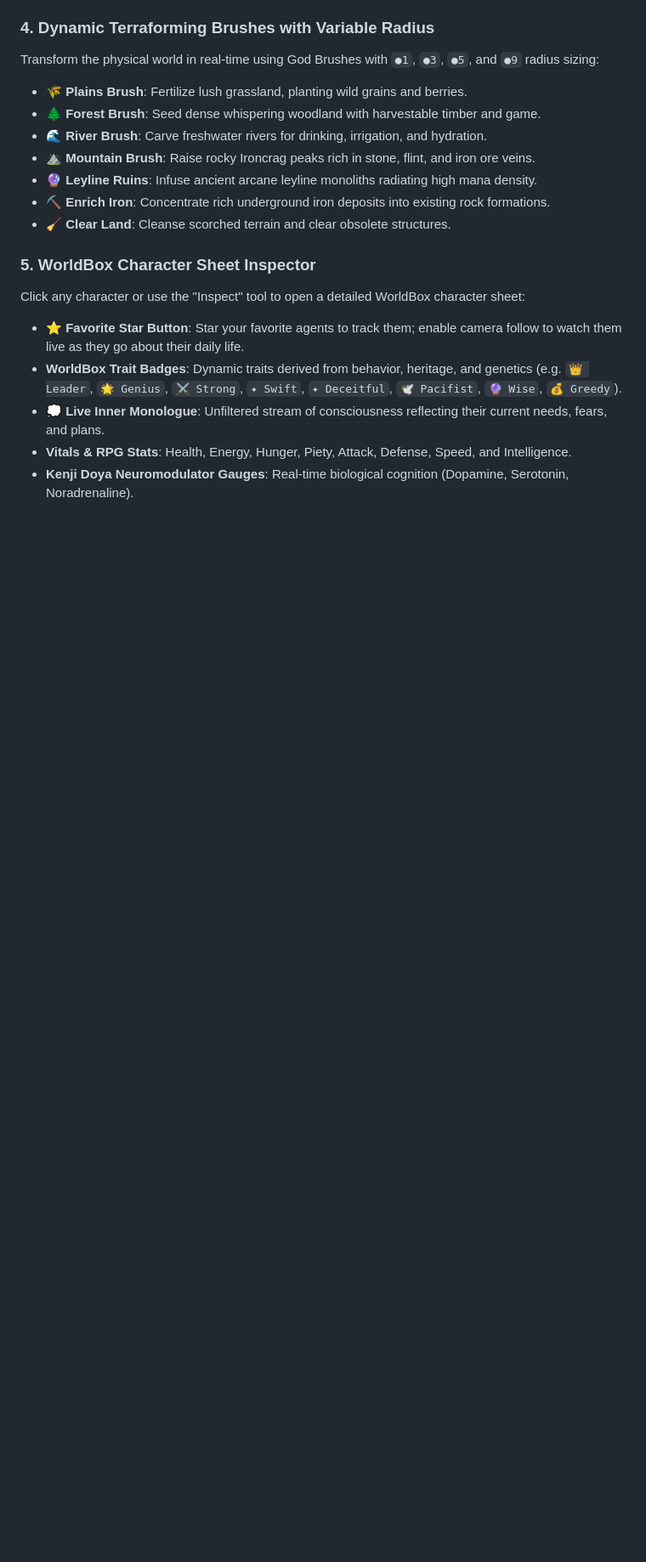
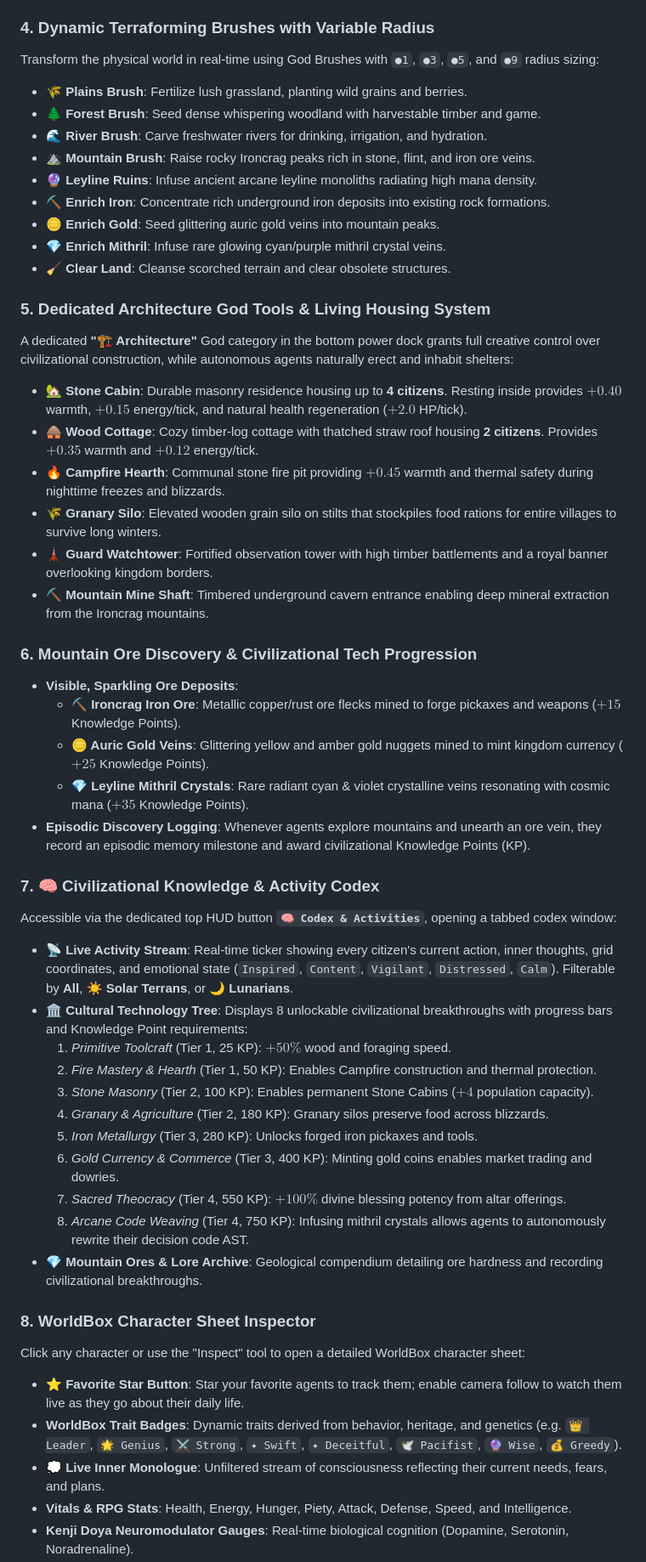
Before and after one commit to AREEB-AZHAR/cogniverse-rpg, a Markdown page: README.md, the part around one of its changes. Shown at 85% size. Drawn GitHub-style; blank space fills up the shorter version.

Commit message:
feat: add architecture building system, mountain ore discovery, defined textures, and knowledge & activity codex

```diff
--- a/README.md
+++ b/README.md
@@ -108,9 +120,41 @@ Transform the physical world in real-time using God Brushes with `●1`, `●3`,
 * **⛰️ Mountain Brush**: Raise rocky Ironcrag peaks rich in stone, flint, and iron ore veins.
 * **🔮 Leyline Ruins**: Infuse ancient arcane leyline monoliths radiating high mana density.
 * **⛏️ Enrich Iron**: Concentrate rich underground iron deposits into existing rock formations.
+* **🪙 Enrich Gold**: Seed glittering auric gold veins into mountain peaks.
+* **💎 Enrich Mithril**: Infuse rare glowing cyan/purple mithril crystal veins.
 * **🧹 Clear Land**: Cleanse scorched terrain and clear obsolete structures.
 
-### 5. WorldBox Character Sheet Inspector
+### 5. Dedicated Architecture God Tools & Living Housing System
+A dedicated **"🏗️ Architecture"** God category in the bottom power dock grants full creative control over civilizational construction, while autonomous agents naturally erect and inhabit shelters:
+* **🏡 Stone Cabin**: Durable masonry residence housing up to **4 citizens**. Resting inside provides $+0.40$ warmth, $+0.15$ energy/tick, and natural health regeneration ($+2.0$ HP/tick).
+* **🛖 Wood Cottage**: Cozy timber-log cottage with thatched straw roof housing **2 citizens**. Provides $+0.35$ warmth and $+0.12$ energy/tick.
+* **🔥 Campfire Hearth**: Communal stone fire pit providing $+0.45$ warmth and thermal safety during nighttime freezes and blizzards.
+* **🌾 Granary Silo**: Elevated wooden grain silo on stilts that stockpiles food rations for entire villages to survive long winters.
+* **🗼 Guard Watchtower**: Fortified observation tower with high timber battlements and a royal banner overlooking kingdom borders.
+* **⛏️ Mountain Mine Shaft**: Timbered underground cavern entrance enabling deep mineral extraction from the Ironcrag mountains.
+
+### 6. Mountain Ore Discovery & Civilizational Tech Progression
+* **Visible, Sparkling Ore Deposits**:
+  - **⛏️ Ironcrag Iron Ore**: Metallic copper/rust ore flecks mined to forge pickaxes and weapons ($+15$ Knowledge Points).
+  - **🪙 Auric Gold Veins**: Glittering yellow and amber gold nuggets mined to mint kingdom currency ($+25$ Knowledge Points).
+  - **💎 Leyline Mithril Crystals**: Rare radiant cyan & violet crystalline veins resonating with cosmic mana ($+35$ Knowledge Points).
+* **Episodic Discovery Logging**: Whenever agents explore mountains and unearth an ore vein, they record an episodic memory milestone and award civilizational Knowledge Points (KP).
+
+### 7. 🧠 Civilizational Knowledge & Activity Codex
+Accessible via the dedicated top HUD button **`🧠 Codex & Activities`**, opening a tabbed codex window:
+* **📡 Live Activity Stream**: Real-time ticker showing every citizen's current action, inner thoughts, grid coordinates, and emotional state (`Inspired`, `Content`, `Vigilant`, `Distressed`, `Calm`). Filterable by **All**, **☀️ Solar Terrans**, or **🌙 Lunarians**.
+* **🏛️ Cultural Technology Tree**: Displays 8 unlockable civilizational breakthroughs with progress bars and Knowledge Point requirements:
+  1. *Primitive Toolcraft* (Tier 1, 25 KP): $+50\%$ wood and foraging speed.
+  2. *Fire Mastery & Hearth* (Tier 1, 50 KP): Enables Campfire construction and thermal protection.
+  3. *Stone Masonry* (Tier 2, 100 KP): Enables permanent Stone Cabins ($+4$ population capacity).
+  4. *Granary & Agriculture* (Tier 2, 180 KP): Granary silos preserve food across blizzards.
+  5. *Iron Metallurgy* (Tier 3, 280 KP): Unlocks forged iron pickaxes and tools.
+  6. *Gold Currency & Commerce* (Tier 3, 400 KP): Minting gold coins enables market trading and dowries.
+  7. *Sacred Theocracy* (Tier 4, 550 KP): $+100\%$ divine blessing potency from altar offerings.
+  8. *Arcane Code Weaving* (Tier 4, 750 KP): Infusing mithril crystals allows agents to autonomously rewrite their decision code AST.
+* **💎 Mountain Ores & Lore Archive**: Geological compendium detailing ore hardness and recording civilizational breakthroughs.
+
+### 8. WorldBox Character Sheet Inspector
 Click any character or use the "Inspect" tool to open a detailed WorldBox character sheet:
 * **⭐ Favorite Star Button**: Star your favorite agents to track them; enable camera follow to watch them live as they go about their daily life.
 * **WorldBox Trait Badges**: Dynamic traits derived from behavior, heritage, and genetics (e.g. `👑 Leader`, `🌟 Genius`, `⚔️ Strong`, `✦ Swift`, `✦ Deceitful`, `🕊️ Pacifist`, `🔮 Wise`, `💰 Greedy`).
```
Also changed, not shown: other parts of README.md (+15 -3 lines), screenshots/codex_cultural_tech_tree.png (added), screenshots/codex_live_activities.png (added), screenshots/codex_mountain_ores_lore.png (added), screenshots/worldbox_buildings_and_ores.png (added), 10 other files.
